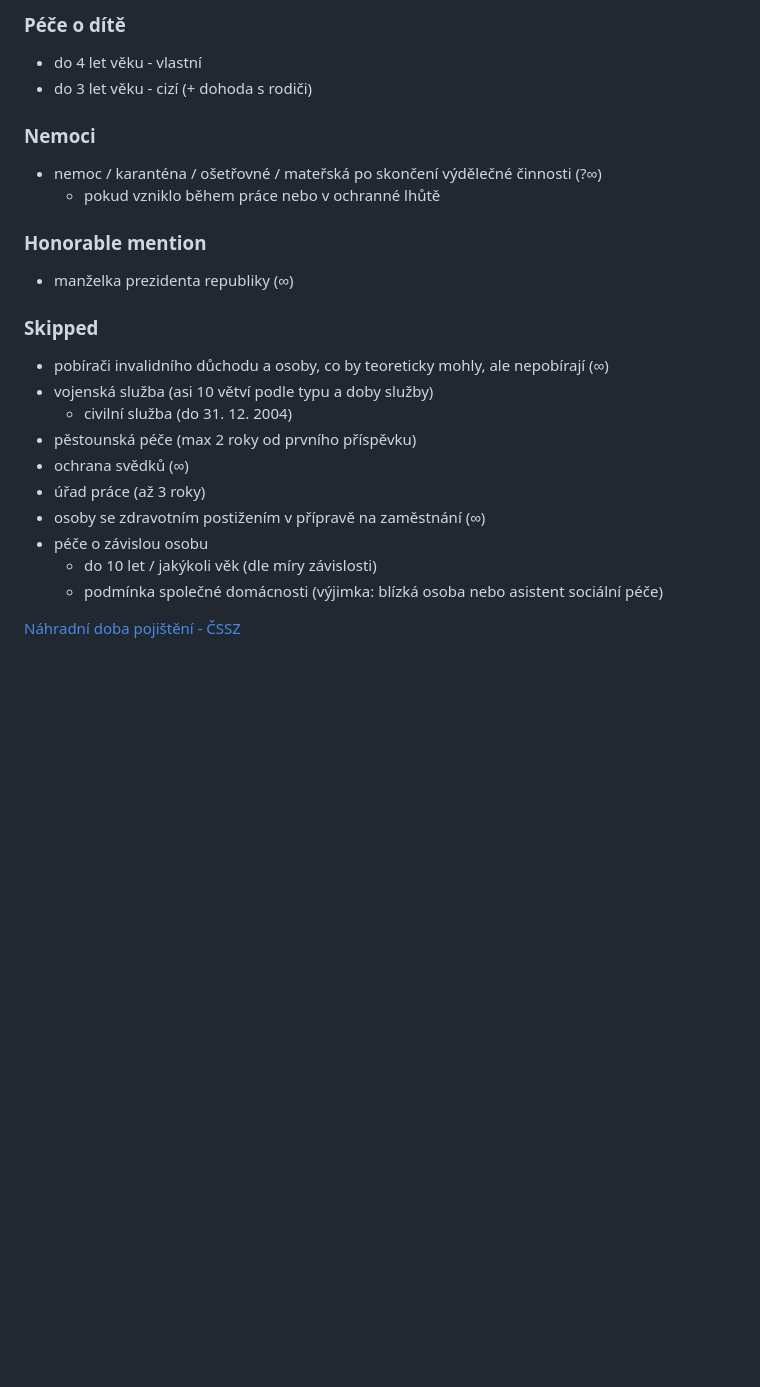
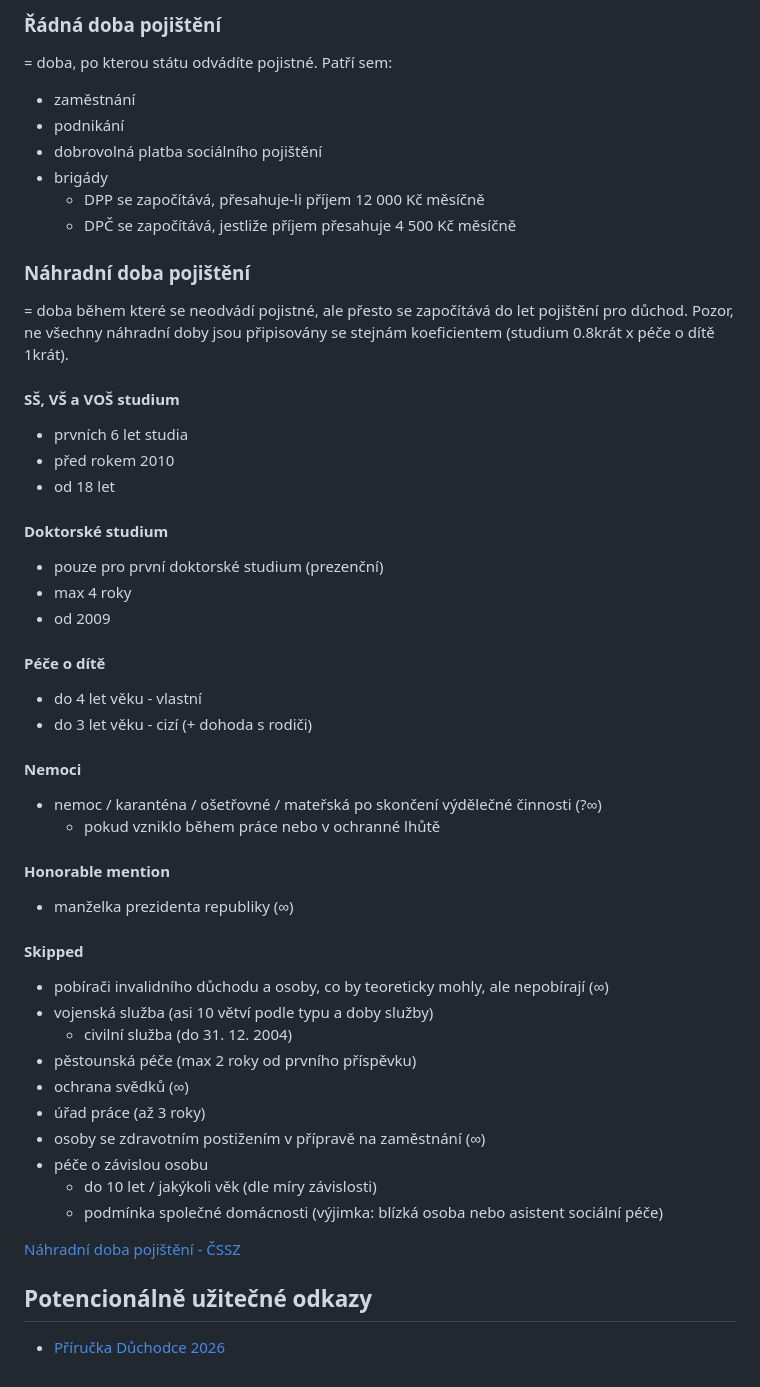
Before and after one commit to mtjns/pension-calculator, a Markdown page: legal.md, the part around the change printed below. Drawn GitHub-style; blank space fills up the shorter version.

```diff
--- a/legal.md
+++ b/legal.md
@@ -28,16 +41,38 @@ n
 
-### Péče o dítě
+### Řádná doba pojištění
+= doba, po kterou státu odvádíte pojistné. Patří sem:
+- zaměstnání
+- podnikání
+- dobrovolná platba sociálního pojištění
+- brigády
+    - DPP se započítává, přesahuje-li příjem 12 000 Kč měsíčně
+    - DPČ se započítává, jestliže příjem přesahuje 4 500 Kč měsíčně
+
+### Náhradní doba pojištění
+= doba během které se neodvádí pojistné, ale přesto se započítává do let pojištění pro důchod. Pozor, ne všechny náhradní doby jsou připisovány se stejnám koeficientem (studium 0.8krát x péče o dítě 1krát).
+
+#### SŠ, VŠ a VOŠ studium
+- prvních 6 let studia
+- před rokem 2010
+- od 18 let
+
+#### Doktorské studium
+- pouze pro první doktorské studium (prezenční)
+- max 4 roky
+- od 2009
+
+#### Péče o dítě
 - do 4 let věku - vlastní
 - do 3 let věku - cizí (+ dohoda s rodiči)
 
-### Nemoci
+#### Nemoci
 - nemoc / karanténa / ošetřovné / mateřská po skončení výdělečné činnosti (?∞)
     - pokud vzniklo během práce nebo v ochranné lhůtě
 
-### Honorable mention
+#### Honorable mention
 - manželka prezidenta republiky (∞)
 
-### Skipped
+#### Skipped
 - pobírači invalidního důchodu a osoby, co by teoreticky mohly, ale nepobírají (∞)
 - vojenská služba (asi 10 větví podle typu a doby služby)
     - civilní služba (do 31. 12. 2004)
@@ -50,3 +85,6 @@ n
     - podmínka společné domácnosti (výjimka: blízká osoba nebo asistent sociální péče)
 
 [Náhradní doba pojištění - ČSSZ](https://www.cssz.cz/nahradni-doba-pojisteni)
+
+## Potencionálně užitečné odkazy
+- [Příručka Důchodce 2026](https://www.cssz.cz/documents/20143/1045831/2026_P%C5%99%C3%ADru%C4%8Dka%20budouc%C3%ADho%20d%C5%AFchodce%20(2026)_web.pdf/fb6f23b0-fdbd-4373-9a01-9d890865cfb9)
```
Also changed, not shown: other parts of legal.md (+31 -18 lines), legal_images/pokles_prvni_hranice.png (renamed from legislativa_screenshots/pokles_prvni_hranice.png), legal_images/redukce_procent_sazby.png (added), legal_images/redukce_vym_zakladu.png (renamed from legislativa_screenshots/redukce_vym_zakladu.png).
